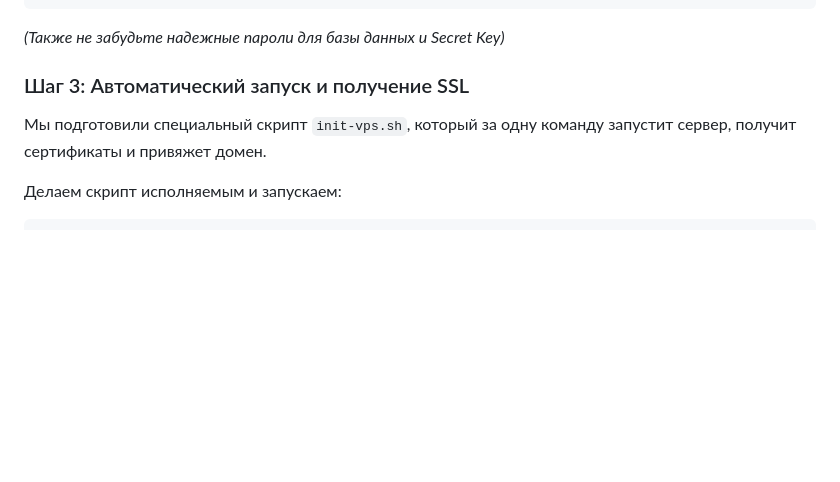
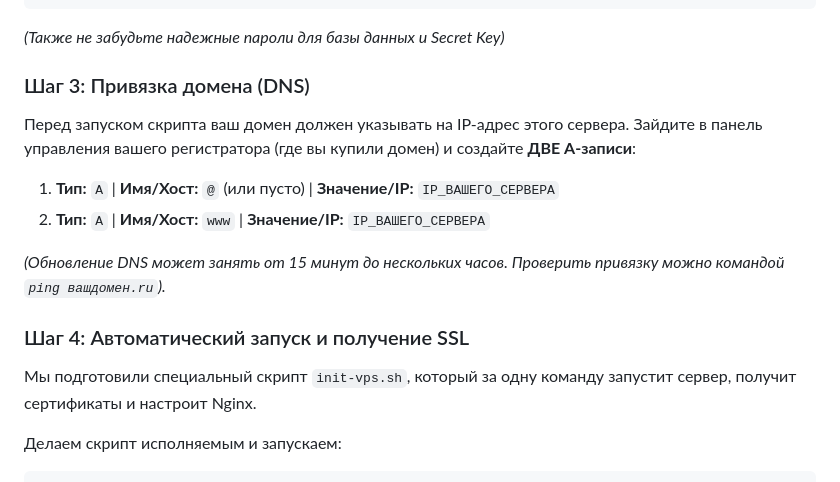
Before and after one commit to kosh12007/SerpDeployDocker, a Markdown page: DOCKER.md, the part around the change. Drawn GitHub-style; blank space fills up the shorter version.

````diff
--- a/DOCKER.md
+++ b/DOCKER.md
@@ -110,9 +110,18 @@ MODE=hosting
 ```
 *(Также не забудьте надежные пароли для базы данных и Secret Key)*
 
-### Шаг 3: Автоматический запуск и получение SSL
+### Шаг 3: Привязка домена (DNS)
 
-Мы подготовили специальный скрипт `init-vps.sh`, который за одну команду запустит сервер, получит сертификаты и привяжет домен.
+Перед запуском скрипта ваш домен должен указывать на IP-адрес этого сервера. Зайдите в панель управления вашего регистратора (где вы купили домен) и создайте **ДВЕ A-записи**:
+
+1. **Тип:** `A` | **Имя/Хост:** `@` (или пусто) | **Значение/IP:** `IP_ВАШЕГО_СЕРВЕРА`
+2. **Тип:** `A` | **Имя/Хост:** `www` | **Значение/IP:** `IP_ВАШЕГО_СЕРВЕРА`
+
+*(Обновление DNS может занять от 15 минут до нескольких часов. Проверить привязку можно командой `ping вашдомен.ru`).*
+
+### Шаг 4: Автоматический запуск и получение SSL
+
+Мы подготовили специальный скрипт `init-vps.sh`, который за одну команду запустит сервер, получит сертификаты и настроит Nginx.
 
 Делаем скрипт исполняемым и запускаем:
 ```bash
````
Also changed, not shown: COMMANDS.md (+15 -0 lines).
